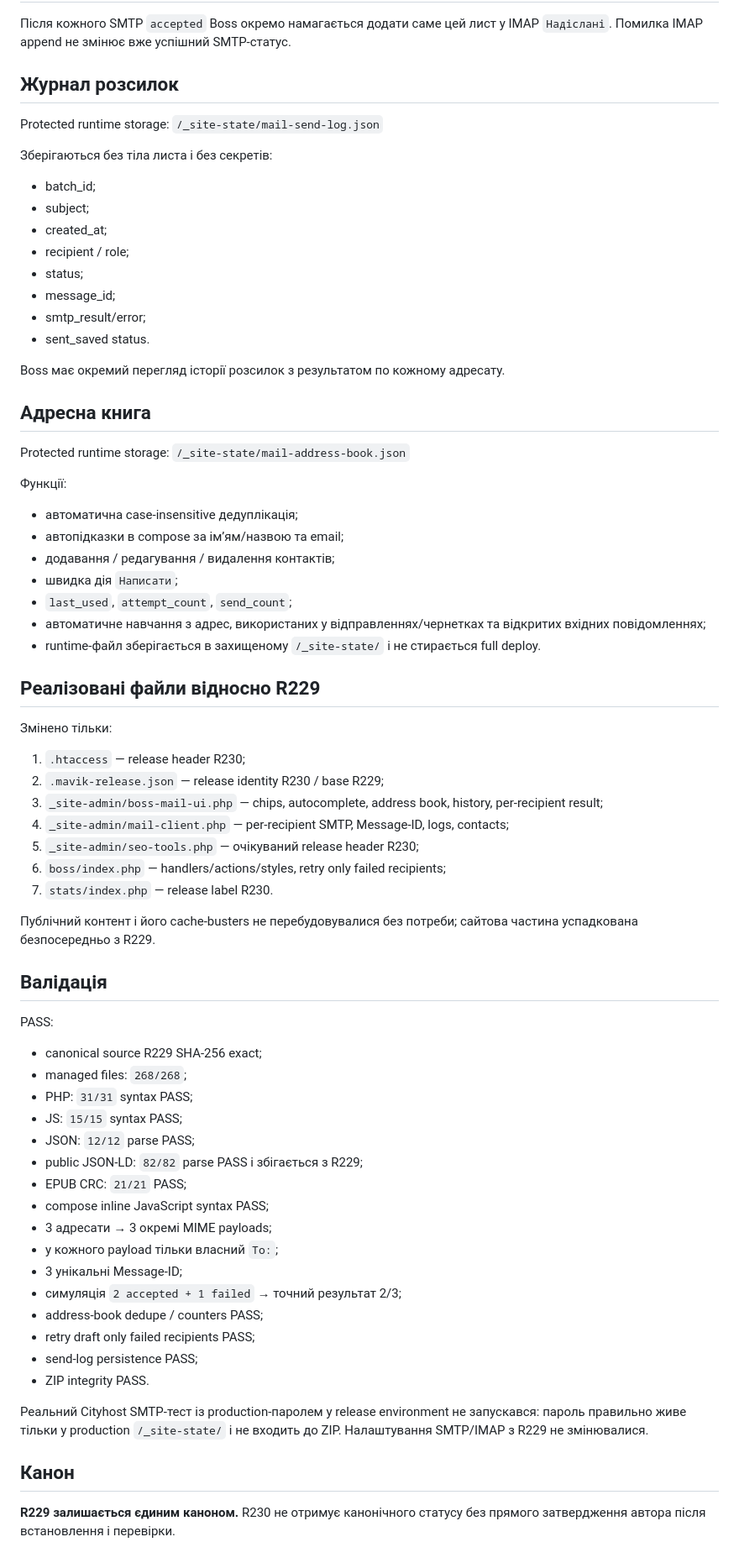
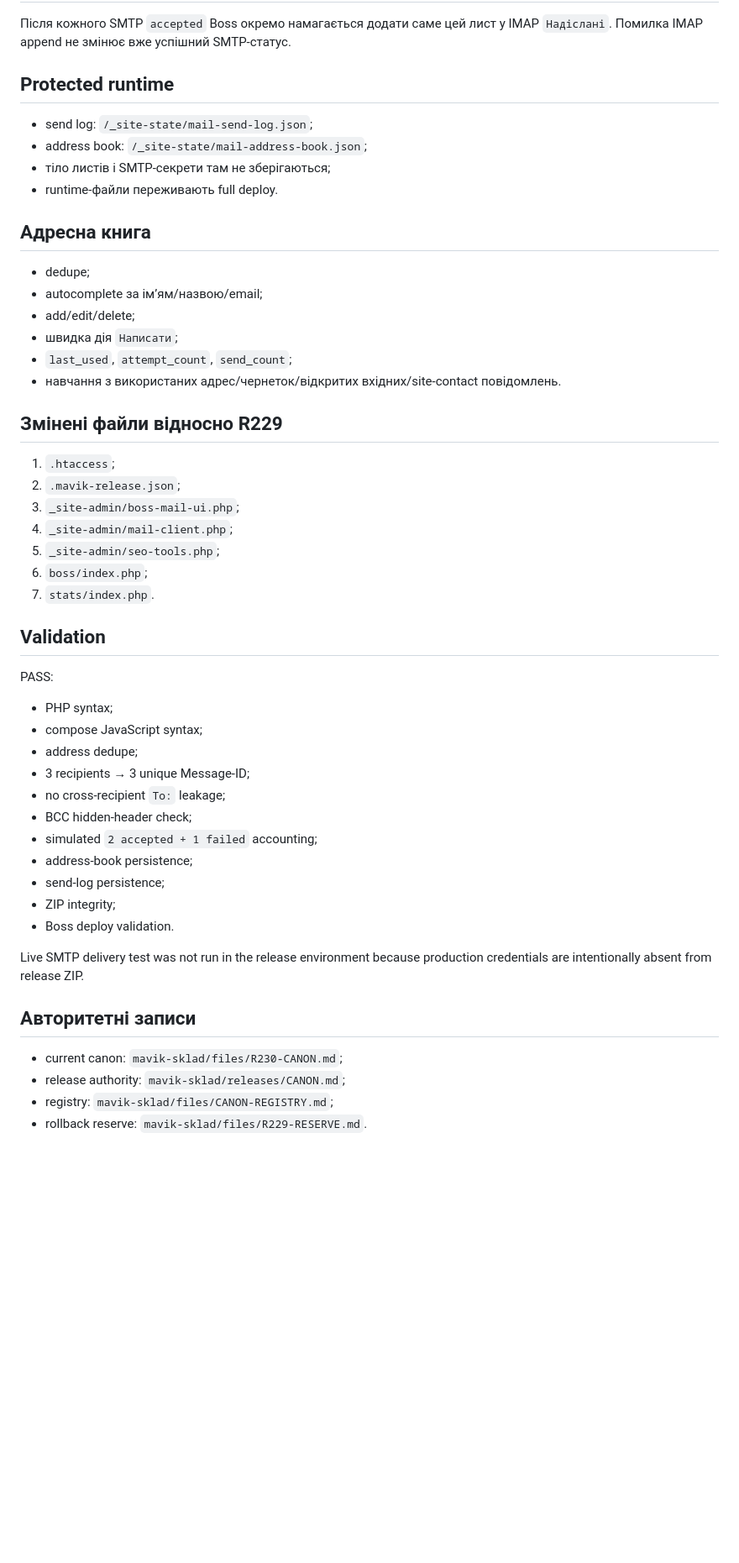
Before and after one commit to mavik-name/sklad_open, a Markdown page: mavik-sklad/files/R230-MAIL-BROADCAST-CHECKPOINT.md, the part around one of its changes. Shown at 84% size. Rendered like a GitHub page; blank space fills up the shorter version.

Commit message:
site: close R230 checkpoint as canonical

```diff
--- a/mavik-sklad/files/R230-MAIL-BROADCAST-CHECKPOINT.md
+++ b/mavik-sklad/files/R230-MAIL-BROADCAST-CHECKPOINT.md
@@ -58,68 +44,47 @@
 ## Надіслані
 Після кожного SMTP `accepted` Boss окремо намагається додати саме цей лист у IMAP `Надіслані`. Помилка IMAP append не змінює вже успішний SMTP-статус.
 
-## Журнал розсилок
-Protected runtime storage:
-`/_site-state/mail-send-log.json`
-
-Зберігаються без тіла листа і без секретів:
-- batch_id;
-- subject;
-- created_at;
-- recipient / role;
-- status;
-- message_id;
-- smtp_result/error;
-- sent_saved status.
-
-Boss має окремий перегляд історії розсилок з результатом по кожному адресату.
+## Protected runtime
+- send log: `/_site-state/mail-send-log.json`;
+- address book: `/_site-state/mail-address-book.json`;
+- тіло листів і SMTP-секрети там не зберігаються;
+- runtime-файли переживають full deploy.
 
 ## Адресна книга
-Protected runtime storage:
-`/_site-state/mail-address-book.json`
-
-Функції:
-- автоматична case-insensitive дедуплікація;
-- автопідказки в compose за ім’ям/назвою та email;
-- додавання / редагування / видалення контактів;
+- dedupe;
+- autocomplete за ім’ям/назвою/email;
+- add/edit/delete;
 - швидка дія `Написати`;
 - `last_used`, `attempt_count`, `send_count`;
-- автоматичне навчання з адрес, використаних у відправленнях/чернетках та відкритих вхідних повідомленнях;
-- runtime-файл зберігається в захищеному `/_site-state/` і не стирається full deploy.
+- навчання з використаних адрес/чернеток/відкритих вхідних/site-contact повідомлень.
 
-## Реалізовані файли відносно R229
-Змінено тільки:
-1. `.htaccess` — release header R230;
-2. `.mavik-release.json` — release identity R230 / base R229;
-3. `_site-admin/boss-mail-ui.php` — chips, autocomplete, address book, history, per-recipient result;
-4. `_site-admin/mail-client.php` — per-recipient SMTP, Message-ID, logs, contacts;
-5. `_site-admin/seo-tools.php` — очікуваний release header R230;
-6. `boss/index.php` — handlers/actions/styles, retry only failed recipients;
-7. `stats/index.php` — release label R230.
+## Змінені файли відносно R229
+1. `.htaccess`;
+2. `.mavik-release.json`;
+3. `_site-admin/boss-mail-ui.php`;
+4. `_site-admin/mail-client.php`;
+5. `_site-admin/seo-tools.php`;
+6. `boss/index.php`;
+7. `stats/index.php`.
 
-Публічний контент і його cache-busters не перебудовувалися без потреби; сайтова частина успадкована безпосередньо з R229.
+## Validation
+PASS:
+- PHP syntax;
+- compose JavaScript syntax;
+- address dedupe;
+- 3 recipients → 3 unique Message-ID;
+- no cross-recipient `To:` leakage;
+- BCC hidden-header check;
+- simulated `2 accepted + 1 failed` accounting;
+- address-book persistence;
+- send-log persistence;
+- ZIP integrity;
+- Boss deploy validation.
 
-## Валідація
-PASS:
-- canonical source R229 SHA-256 exact;
-- managed files: `268/268`;
-- PHP: `31/31` syntax PASS;
-- JS: `15/15` syntax PASS;
-- JSON: `12/12` parse PASS;
-- public JSON-LD: `82/82` parse PASS і збігається з R229;
-- EPUB CRC: `21/21` PASS;
-- compose inline JavaScript syntax PASS;
-- 3 адресати → 3 окремі MIME payloads;
-- у кожного payload тільки власний `To:`;
-- 3 унікальні Message-ID;
-- симуляція `2 accepted + 1 failed` → точний результат 2/3;
-- address-book dedupe / counters PASS;
-- retry draft only failed recipients PASS;
-- send-log persistence PASS;
-- ZIP integrity PASS.
+Live SMTP delivery test was not run in the release environment because production credentials are intentionally absent from release ZIP.
 
-Реальний Cityhost SMTP-тест із production-паролем у release environment не запускався: пароль правильно живе тільки у production `/_site-state/` і не входить до ZIP. Налаштування SMTP/IMAP з R229 не змінювалися.
-
-## Канон
-**R229 залишається єдиним каноном.**
-R230 не отримує канонічного статусу без прямого затвердження автора після встановлення і перевірки.
+## Авторитетні записи
+- current canon: `mavik-sklad/files/R230-CANON.md`;
+- release authority: `mavik-sklad/releases/CANON.md`;
+- registry: `mavik-sklad/files/CANON-REGISTRY.md`;
+- rollback reserve: `mavik-sklad/files/R229-RESERVE.md`.
```
Also changed, not shown: other parts of mavik-sklad/files/R230-MAIL-BROADCAST-CHECKPOINT.md (+33 -47 lines).
